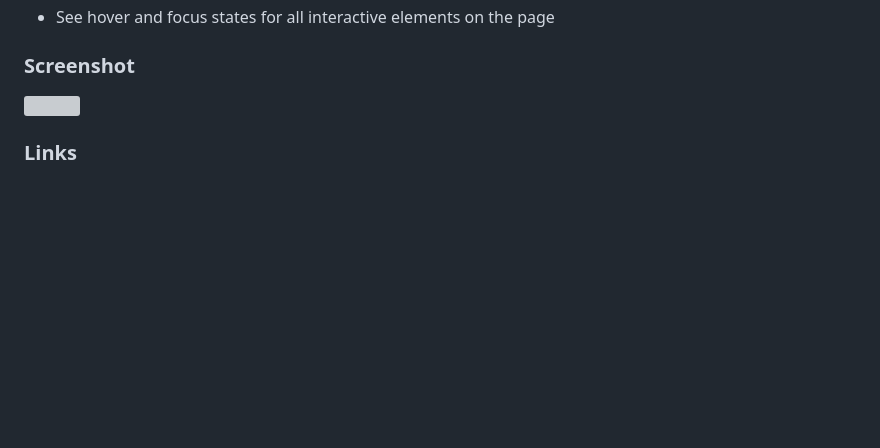
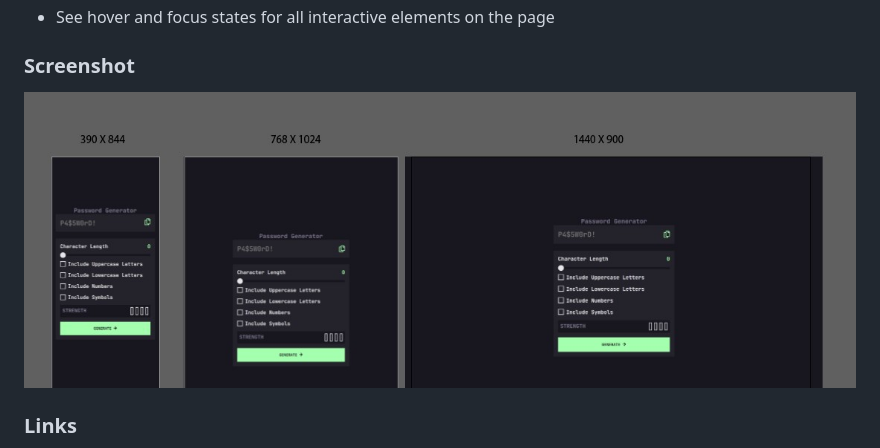
Before and after one commit to Taresta/password-generator-app, a Markdown page: README.md, the part around the change. GitHub-like rendering; blank space fills up the shorter version; grey boxes are pictures that could not be loaded.

Commit message:
Added the correct link for the screenshot

```diff
--- a/README.md
+++ b/README.md
@@ -32,7 +32,7 @@ Users should be able to:
 
 ### Screenshot
 
-![](./starter-code/assets/images/Screenshot%202025-03-11%20125141.jpg)
+![](./assets/images/Screenshot%202025-03-11%20125141.jpg)
 
 
 ### Links
```
